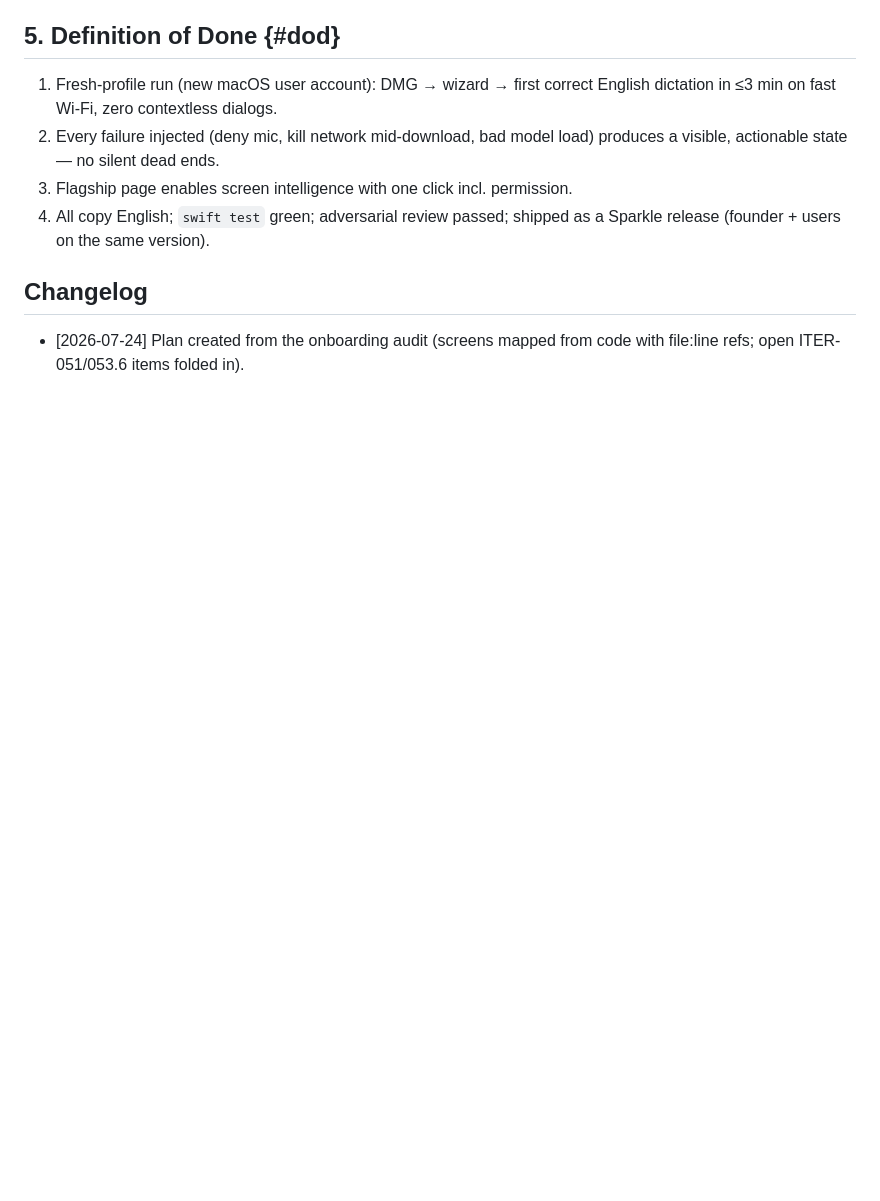
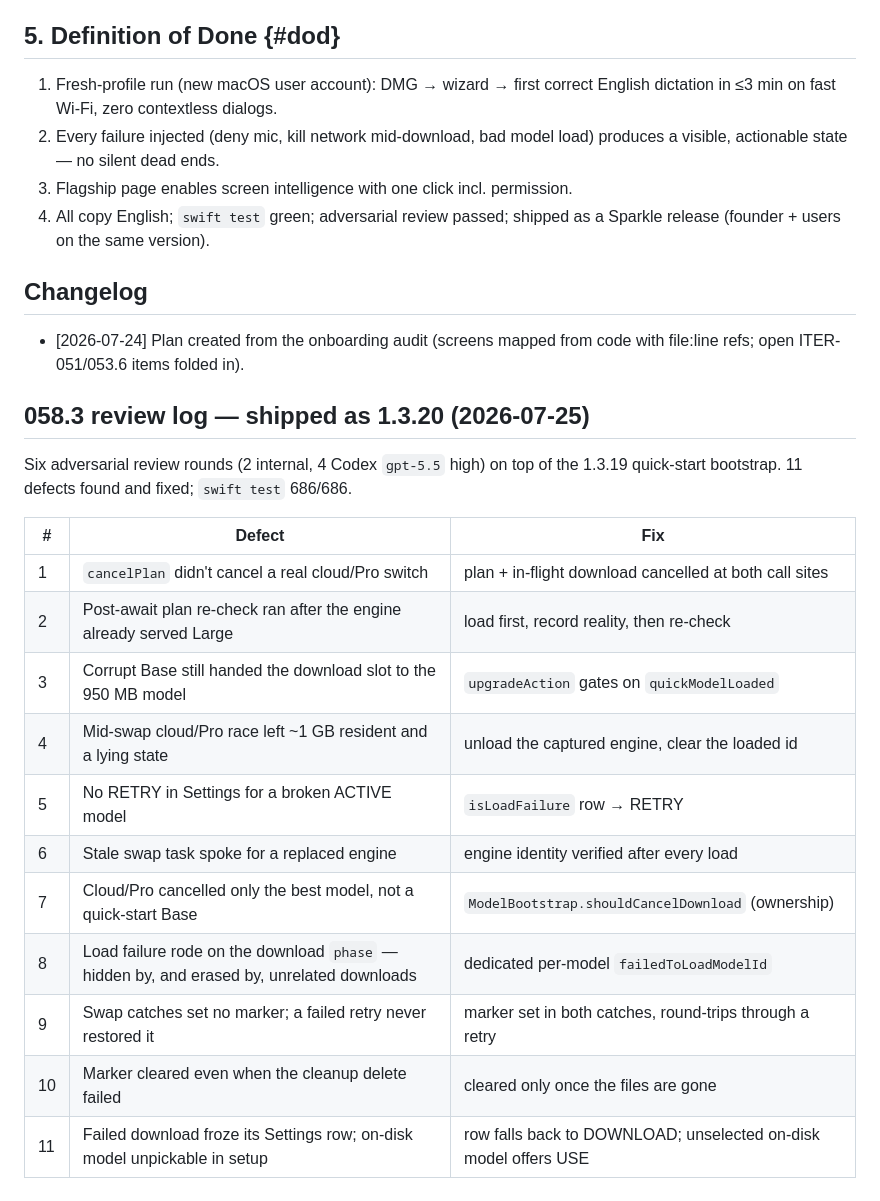
Before and after one commit to metawhisp/metawhisp, a Markdown page: specs/iterations/ITER-058-onboarding-hardening.md, the part around the change. GitHub-like rendering; blank space fills up the shorter version.

Commit message:
docs(specs): ITER-058.3 review log — 11 defects fixed, shipped as 1.3.20

```diff
--- a/specs/iterations/ITER-058-onboarding-hardening.md
+++ b/specs/iterations/ITER-058-onboarding-hardening.md
@@ -211,3 +211,22 @@ in-wizard with "copied to clipboard" note instead of typing.
 ## Changelog
 - [2026-07-24] Plan created from the onboarding audit (screens mapped from
   code with file:line refs; open ITER-051/053.6 items folded in).
+
+## 058.3 review log — shipped as 1.3.20 (2026-07-25)
+
+Six adversarial review rounds (2 internal, 4 Codex `gpt-5.5` high) on top of the
+1.3.19 quick-start bootstrap. 11 defects found and fixed; `swift test` 686/686.
+
+| # | Defect | Fix |
+|---|---|---|
+| 1 | `cancelPlan` didn't cancel a real cloud/Pro switch | plan + in-flight download cancelled at both call sites |
+| 2 | Post-await plan re-check ran after the engine already served Large | load first, record reality, then re-check |
+| 3 | Corrupt Base still handed the download slot to the 950 MB model | `upgradeAction` gates on `quickModelLoaded` |
+| 4 | Mid-swap cloud/Pro race left ~1 GB resident and a lying state | unload the captured engine, clear the loaded id |
+| 5 | No RETRY in Settings for a broken ACTIVE model | `isLoadFailure` row → RETRY |
+| 6 | Stale swap task spoke for a replaced engine | engine identity verified after every load |
+| 7 | Cloud/Pro cancelled only the best model, not a quick-start Base | `ModelBootstrap.shouldCancelDownload` (ownership) |
+| 8 | Load failure rode on the download `phase` — hidden by, and erased by, unrelated downloads | dedicated per-model `failedToLoadModelId` |
+| 9 | Swap catches set no marker; a failed retry never restored it | marker set in both catches, round-trips through a retry |
+| 10 | Marker cleared even when the cleanup delete failed | cleared only once the files are gone |
+| 11 | Failed download froze its Settings row; on-disk model unpickable in setup | row falls back to DOWNLOAD; unselected on-disk model offers USE |
```
